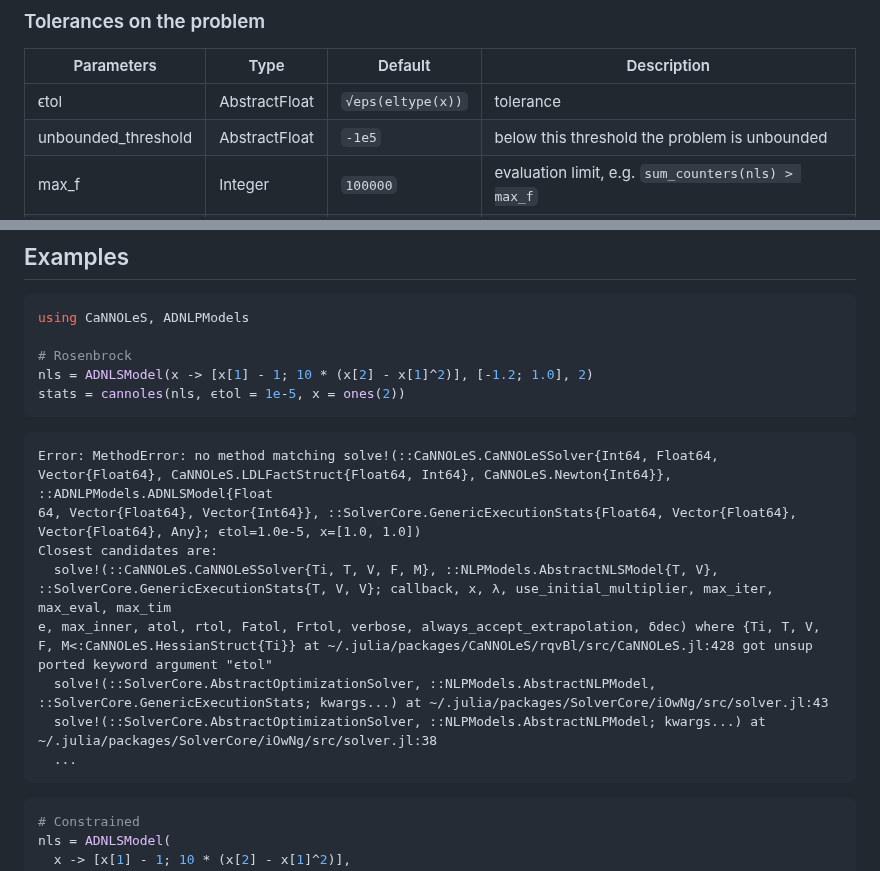
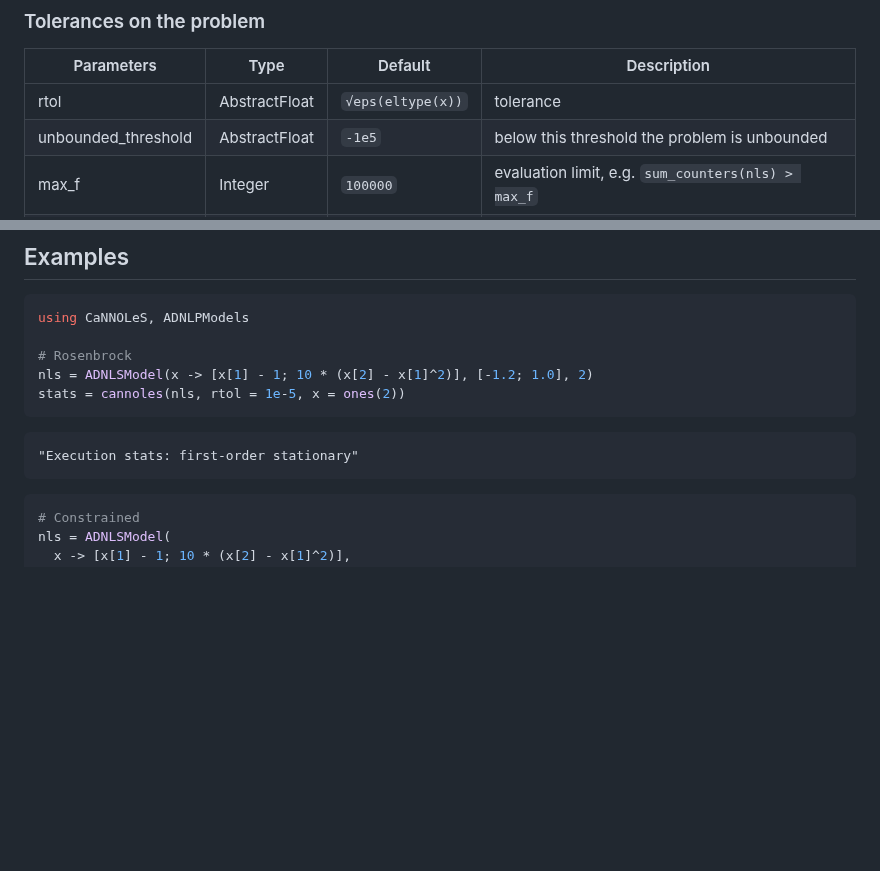
Before and after one commit to JuliaSmoothOptimizers/JSOTutorials.jl, a Markdown page: introduction-to-cannoles/index.md, 2 parts joined by grey strips. GitHub-like rendering; blank space fills up the shorter version.

Commit message:
deploy: 1421563b148da979e5f60657c5129417504d6cc6

````diff
--- a/introduction-to-cannoles/index.md
+++ b/introduction-to-cannoles/index.md
@@ -35,7 +35,7 @@ Find below a list of the main options of `cannoles`.
 
 | Parameters           | Type          | Default           | Description                                        |
 | -------------------- | ------------- | ----------------- | -------------------------------------------------- |
-| ϵtol                 | AbstractFloat | `√eps(eltype(x))` | tolerance                                          |
+| rtol                 | AbstractFloat | `√eps(eltype(x))` | tolerance                                          |
 | unbounded_threshold  | AbstractFloat | `-1e5`            | below this threshold the problem is unbounded      |
 | max_f                | Integer       | `100000`          | evaluation limit, e.g. `sum_counters(nls) > max_f` |
 | max_time             | AbstractFloat | `30.0`            | maximum number of seconds                          |
@@ -61,19 +61,11 @@ using CaNNOLeS, ADNLPModels
 
 # Rosenbrock
 nls = ADNLSModel(x -> [x[1] - 1; 10 * (x[2] - x[1]^2)], [-1.2; 1.0], 2)
-stats = cannoles(nls, ϵtol = 1e-5, x = ones(2))
+stats = cannoles(nls, rtol = 1e-5, x = ones(2))
 ```
 
 ```
-Error: MethodError: no method matching solve!(::CaNNOLeS.CaNNOLeSSolver{Int64, Float64, Vector{Float64}, CaNNOLeS.LDLFactStruct{Float64, Int64}, CaNNOLeS.Newton{Int64}}, ::ADNLPModels.ADNLSModel{Float
-64, Vector{Float64}, Vector{Int64}}, ::SolverCore.GenericExecutionStats{Float64, Vector{Float64}, Vector{Float64}, Any}; ϵtol=1.0e-5, x=[1.0, 1.0])
-Closest candidates are:
-  solve!(::CaNNOLeS.CaNNOLeSSolver{Ti, T, V, F, M}, ::NLPModels.AbstractNLSModel{T, V}, ::SolverCore.GenericExecutionStats{T, V, V}; callback, x, λ, use_initial_multiplier, max_iter, max_eval, max_tim
-e, max_inner, atol, rtol, Fatol, Frtol, verbose, always_accept_extrapolation, δdec) where {Ti, T, V, F, M<:CaNNOLeS.HessianStruct{Ti}} at ~/.julia/packages/CaNNOLeS/rqvBl/src/CaNNOLeS.jl:428 got unsup
-ported keyword argument "ϵtol"
-  solve!(::SolverCore.AbstractOptimizationSolver, ::NLPModels.AbstractNLPModel, ::SolverCore.GenericExecutionStats; kwargs...) at ~/.julia/packages/SolverCore/iOwNg/src/solver.jl:43
-  solve!(::SolverCore.AbstractOptimizationSolver, ::NLPModels.AbstractNLPModel; kwargs...) at ~/.julia/packages/SolverCore/iOwNg/src/solver.jl:38
-  ...
+"Execution stats: first-order stationary"
 ```
 
 
````
